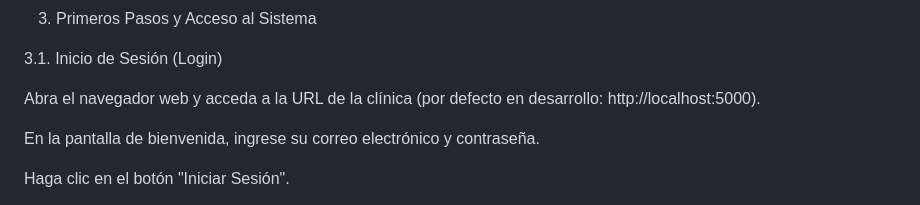
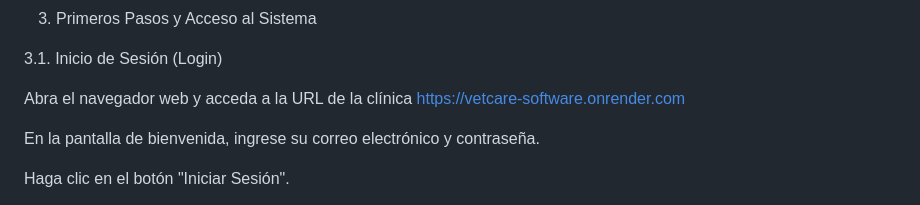
Before and after one commit to Pabb-J/vetCare_Software, a Markdown page: docs/USER_MANUAL.md, the part around the change. GitHub-like rendering.

Commit message:
Update login URL in user manual

```diff
--- a/docs/USER_MANUAL.md
+++ b/docs/USER_MANUAL.md
@@ -28,7 +28,7 @@ Una cuenta activa con su correspondiente correo electrónico y contraseña.
 
 3.1. Inicio de Sesión (Login)
 
-Abra el navegador web y acceda a la URL de la clínica (por defecto en desarrollo: http://localhost:5000).
+Abra el navegador web y acceda a la URL de la clínica https://vetcare-software.onrender.com
 
 En la pantalla de bienvenida, ingrese su correo electrónico y contraseña.
 
```
